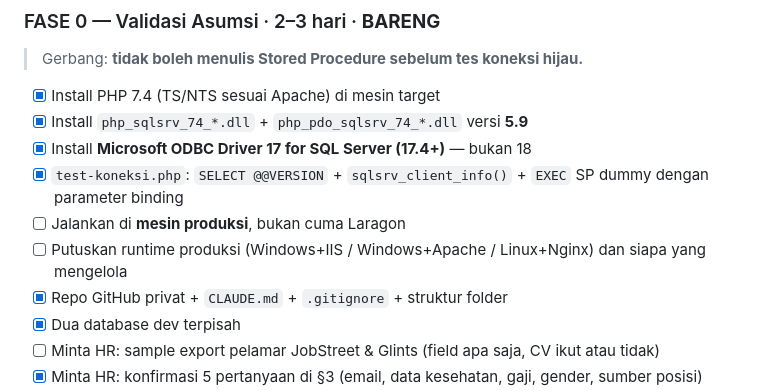
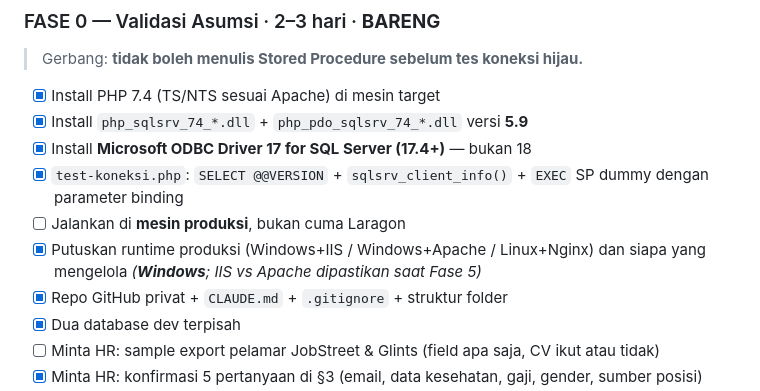
Before and after one commit to GoRPGdev/e-recruitmentRPG, a Markdown page: docs/RENCANA_DEVELOPMENT.md, the part around the change. GitHub-like rendering.

```diff
--- a/docs/RENCANA_DEVELOPMENT.md
+++ b/docs/RENCANA_DEVELOPMENT.md
@@ -298,7 +298,7 @@ Pembagian di bawah bisa ditukar sesuai preferensi — yang penting jangan dua or
 - [x] Install **Microsoft ODBC Driver 17 for SQL Server (17.4+)** — bukan 18
 - [x] `test-koneksi.php`: `SELECT @@VERSION` + `sqlsrv_client_info()` + `EXEC` SP dummy dengan parameter binding
 - [ ] Jalankan di **mesin produksi**, bukan cuma Laragon
-- [ ] Putuskan runtime produksi (Windows+IIS / Windows+Apache / Linux+Nginx) dan siapa yang mengelola
+- [x] Putuskan runtime produksi (Windows+IIS / Windows+Apache / Linux+Nginx) dan siapa yang mengelola _(**Windows**; IIS vs Apache dipastikan saat Fase 5)_
 - [x] Repo GitHub privat + `CLAUDE.md` + `.gitignore` + struktur folder
 - [x] Dua database dev terpisah
 - [ ] Minta HR: sample export pelamar JobStreet & Glints (field apa saja, CV ikut atau tidak)
```
Also changed, not shown: CLAUDE.md (+4 -0 lines).
